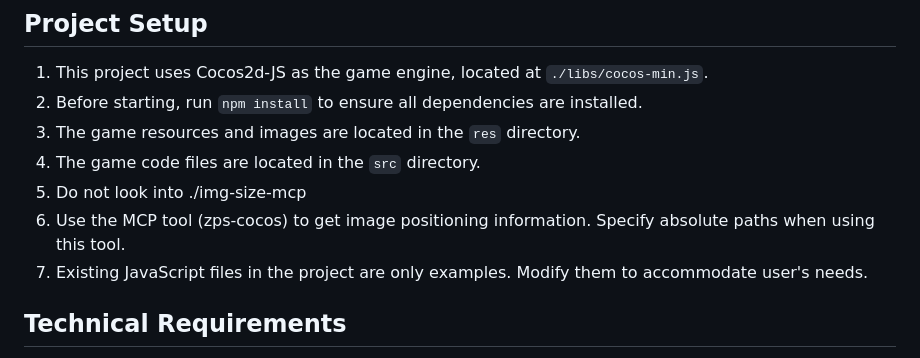
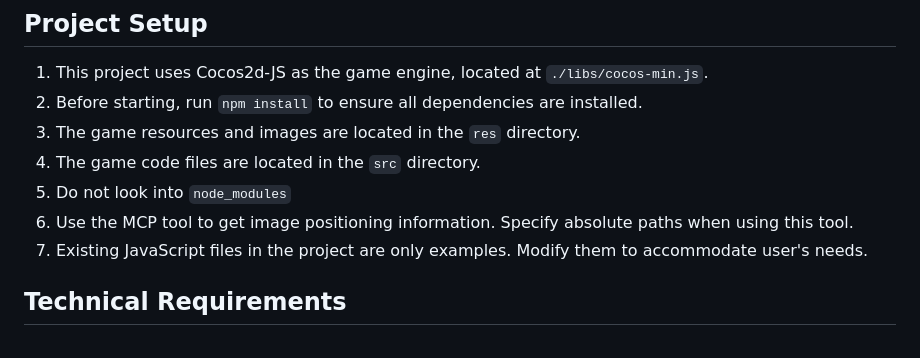
Before and after one commit to nmnhut-it/template, a Markdown page: prompt-template.md, the part around the change. Rendered like a GitHub page.

Commit message:
update prompt template

```diff
--- a/prompt-template.md
+++ b/prompt-template.md
@@ -5,8 +5,8 @@
 2. Before starting, run `npm install` to ensure all dependencies are installed.
 3. The game resources and images are located in the `res` directory.
 4. The game code files are located in the `src` directory.
-5. Do not look into ./img-size-mcp
-6. Use the MCP tool (zps-cocos) to get image positioning information. Specify
+5. Do not look into `node_modules`
+6. Use the MCP tool to get image positioning information. Specify
    absolute paths when using this tool.
 7. Existing JavaScript files in the project are only examples. Modify them to
    accommodate user's needs.
```
